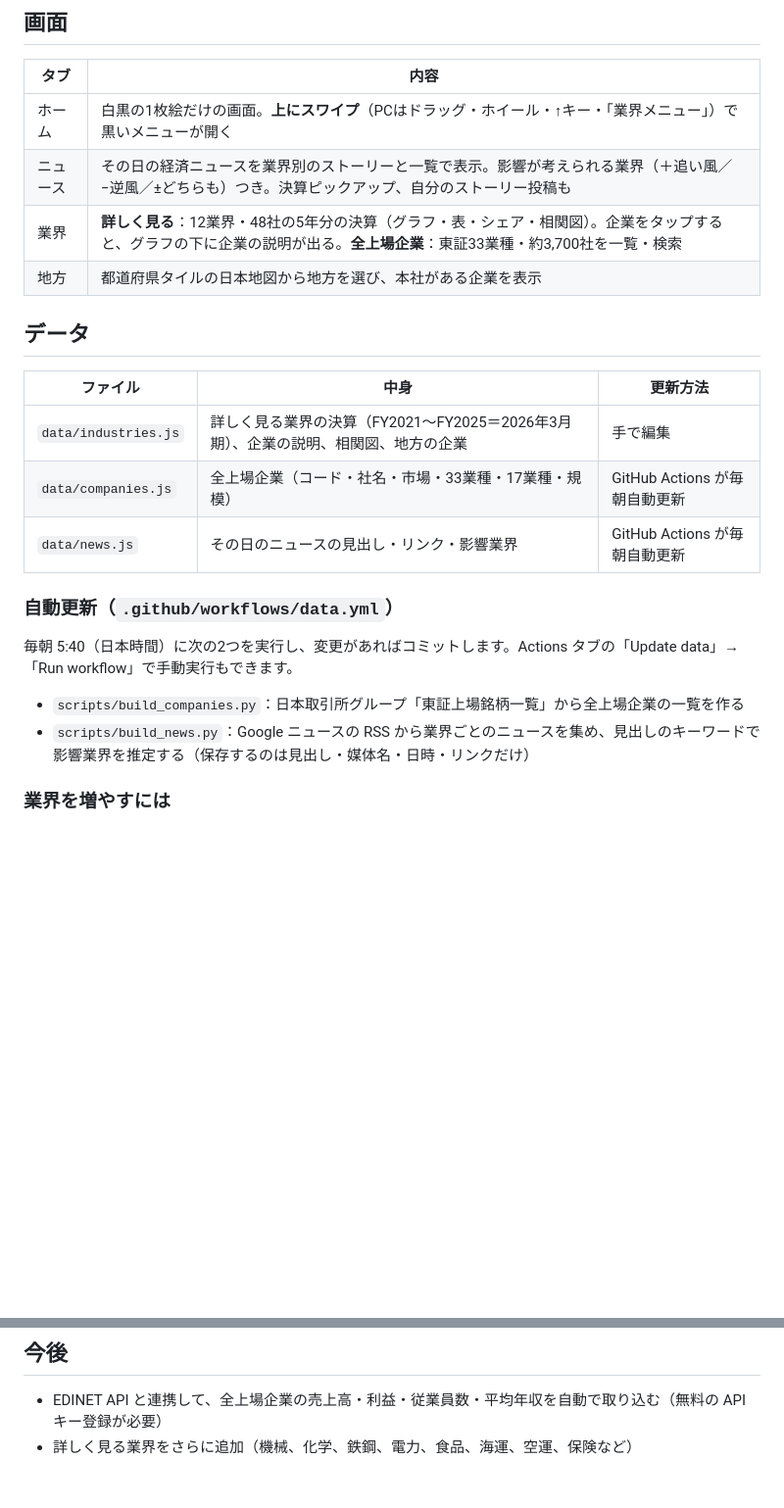
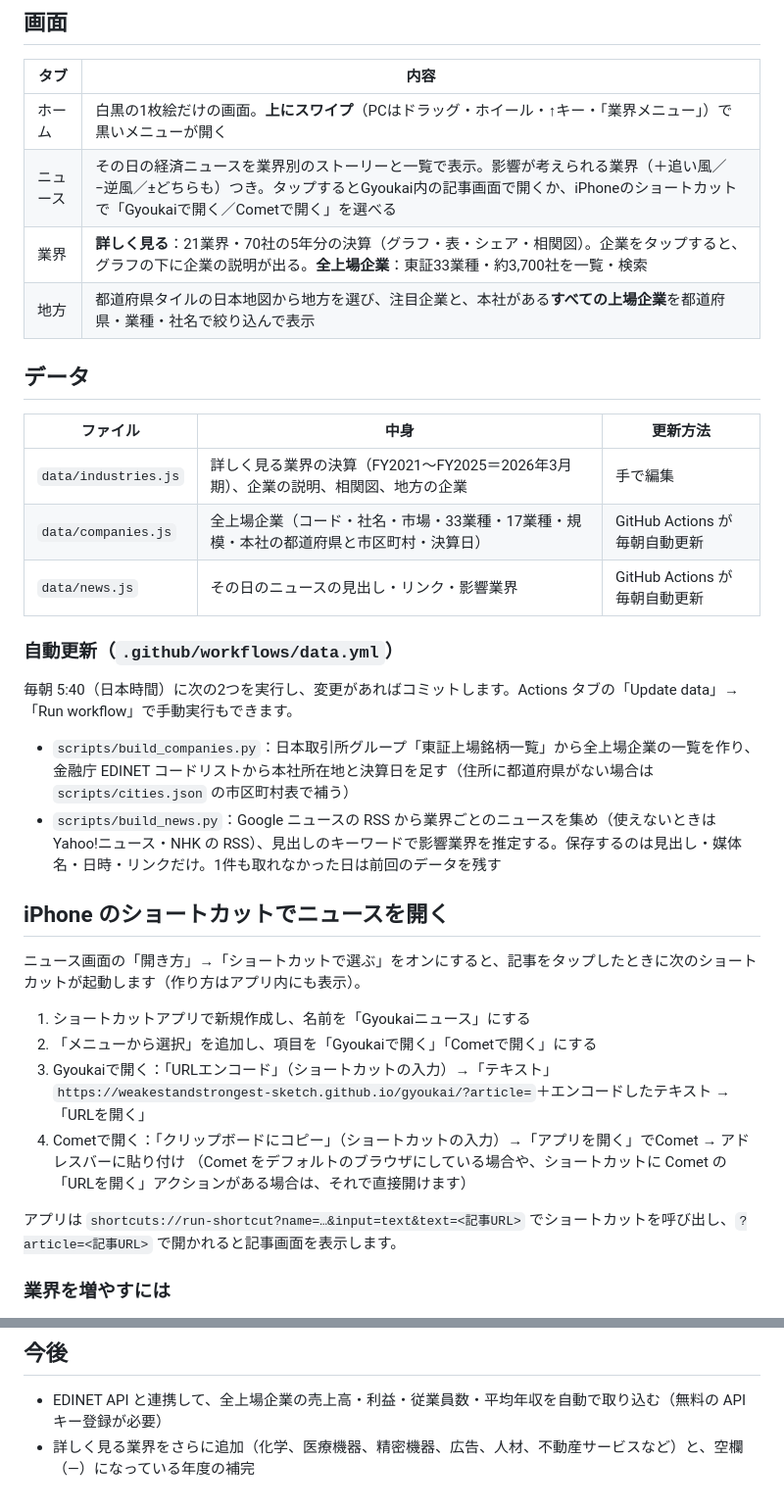
Before and after one commit to weakestandstrongest-sketch/gyoukai, a Markdown page: README.md, 2 parts joined by grey strips. Shown at 98% size. Drawn GitHub-style; blank space fills up the shorter version.

Commit message:
READMEに地方の全上場企業とショートカット連携の説明を追加
Co-Authored-By: Claude Opus 5.5 <noreply@anthropic.com>
Claude-Session: https://claude.ai/code/session_01Lk6doJXyn6srVnLWfbDiwt

```diff
--- a/README.md
+++ b/README.md
@@ -11,24 +11,36 @@
 | タブ | 内容 |
 |---|---|
 | ホーム | 白黒の1枚絵だけの画面。**上にスワイプ**（PCはドラッグ・ホイール・↑キー・「業界メニュー」）で黒いメニューが開く |
-| ニュース | その日の経済ニュースを業界別のストーリーと一覧で表示。影響が考えられる業界（＋追い風／−逆風／±どちらも）つき。決算ピックアップ、自分のストーリー投稿も |
-| 業界 | **詳しく見る**：12業界・48社の5年分の決算（グラフ・表・シェア・相関図）。企業をタップすると、グラフの下に企業の説明が出る。**全上場企業**：東証33業種・約3,700社を一覧・検索 |
-| 地方 | 都道府県タイルの日本地図から地方を選び、本社がある企業を表示 |
+| ニュース | その日の経済ニュースを業界別のストーリーと一覧で表示。影響が考えられる業界（＋追い風／−逆風／±どちらも）つき。タップするとGyoukai内の記事画面で開くか、iPhoneのショートカットで「Gyoukaiで開く／Cometで開く」を選べる |
+| 業界 | **詳しく見る**：21業界・70社の5年分の決算（グラフ・表・シェア・相関図）。企業をタップすると、グラフの下に企業の説明が出る。**全上場企業**：東証33業種・約3,700社を一覧・検索 |
+| 地方 | 都道府県タイルの日本地図から地方を選び、注目企業と、本社がある**すべての上場企業**を都道府県・業種・社名で絞り込んで表示 |
 
 ## データ
 
 | ファイル | 中身 | 更新方法 |
 |---|---|---|
 | `data/industries.js` | 詳しく見る業界の決算（FY2021〜FY2025＝2026年3月期）、企業の説明、相関図、地方の企業 | 手で編集 |
-| `data/companies.js` | 全上場企業（コード・社名・市場・33業種・17業種・規模） | GitHub Actions が毎朝自動更新 |
+| `data/companies.js` | 全上場企業（コード・社名・市場・33業種・17業種・規模・本社の都道府県と市区町村・決算日） | GitHub Actions が毎朝自動更新 |
 | `data/news.js` | その日のニュースの見出し・リンク・影響業界 | GitHub Actions が毎朝自動更新 |
 
 ### 自動更新（`.github/workflows/data.yml`）
 
 毎朝 5:40（日本時間）に次の2つを実行し、変更があればコミットします。Actions タブの「Update data」→「Run workflow」で手動実行もできます。
 
-- `scripts/build_companies.py`：日本取引所グループ「東証上場銘柄一覧」から全上場企業の一覧を作る
-- `scripts/build_news.py`：Google ニュースの RSS から業界ごとのニュースを集め、見出しのキーワードで影響業界を推定する（保存するのは見出し・媒体名・日時・リンクだけ）
+- `scripts/build_companies.py`：日本取引所グループ「東証上場銘柄一覧」から全上場企業の一覧を作り、金融庁 EDINET コードリストから本社所在地と決算日を足す（住所に都道府県がない場合は `scripts/cities.json` の市区町村表で補う）
+- `scripts/build_news.py`：Google ニュースの RSS から業界ごとのニュースを集め（使えないときは Yahoo!ニュース・NHK の RSS）、見出しのキーワードで影響業界を推定する。保存するのは見出し・媒体名・日時・リンクだけ。1件も取れなかった日は前回のデータを残す
+
+## iPhone のショートカットでニュースを開く
+
+ニュース画面の「開き方」→「ショートカットで選ぶ」をオンにすると、記事をタップしたときに次のショートカットが起動します（作り方はアプリ内にも表示）。
+
+1. ショートカットアプリで新規作成し、名前を「Gyoukaiニュース」にする
+2. 「メニューから選択」を追加し、項目を「Gyoukaiで開く」「Cometで開く」にする
+3. Gyoukaiで開く：「URLエンコード」（ショートカットの入力）→「テキスト」`https://weakestandstrongest-sketch.github.io/gyoukai/?article=`＋エンコードしたテキスト →「URLを開く」
+4. Cometで開く：「クリップボードにコピー」（ショートカットの入力）→「アプリを開く」でComet → アドレスバーに貼り付け
+   （Comet をデフォルトのブラウザにしている場合や、ショートカットに Comet の「URLを開く」アクションがある場合は、それで直接開けます）
+
+アプリは `shortcuts://run-shortcut?name=…&input=text&text=<記事URL>` でショートカットを呼び出し、`?article=<記事URL>` で開かれると記事画面を表示します。
 
 ### 業界を増やすには
 
@@ -44,4 +56,4 @@
 ## 今後
 
 - EDINET API と連携して、全上場企業の売上高・利益・従業員数・平均年収を自動で取り込む（無料の API キー登録が必要）
-- 詳しく見る業界をさらに追加（機械、化学、鉄鋼、電力、食品、海運、空運、保険など）
+- 詳しく見る業界をさらに追加（化学、医療機器、精密機器、広告、人材、不動産サービスなど）と、空欄（—）になっている年度の補完
```
